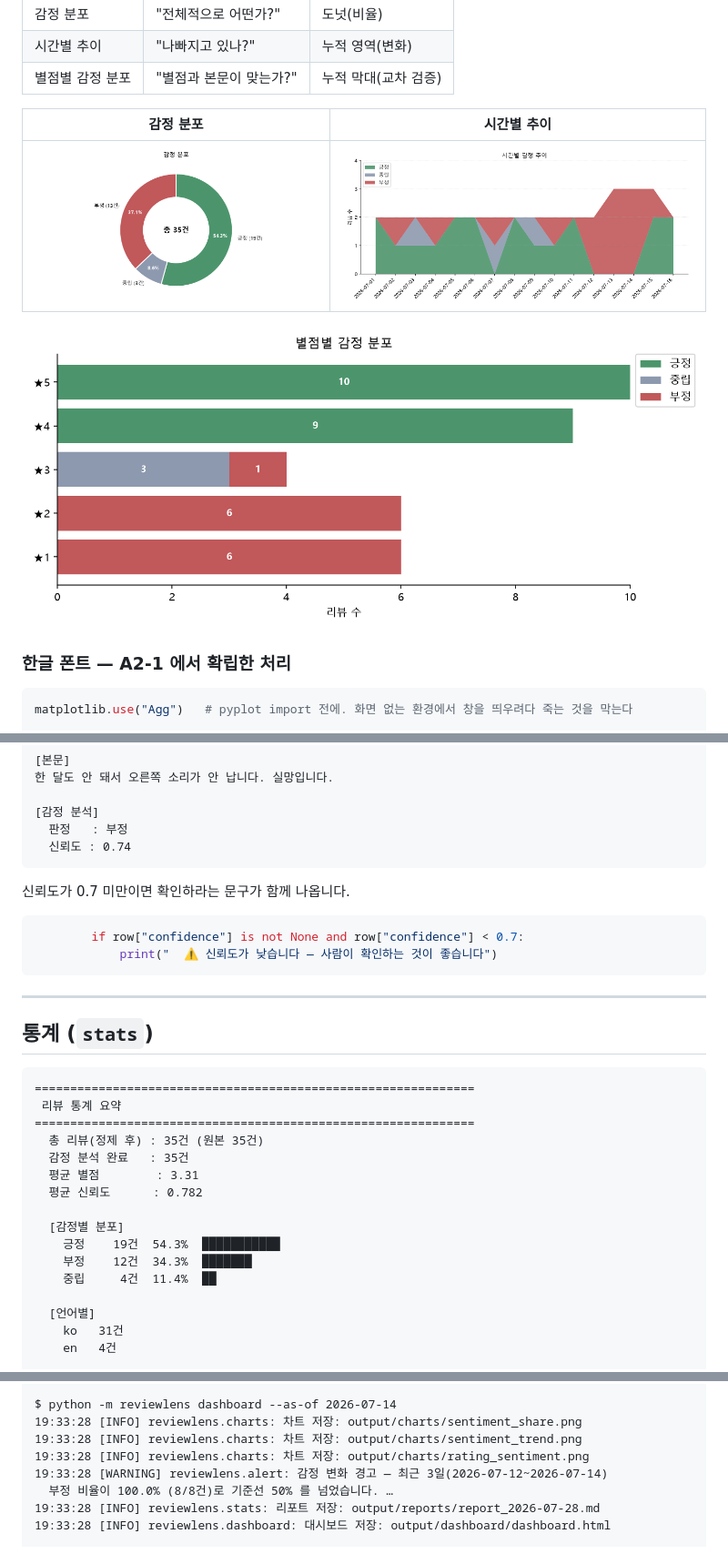
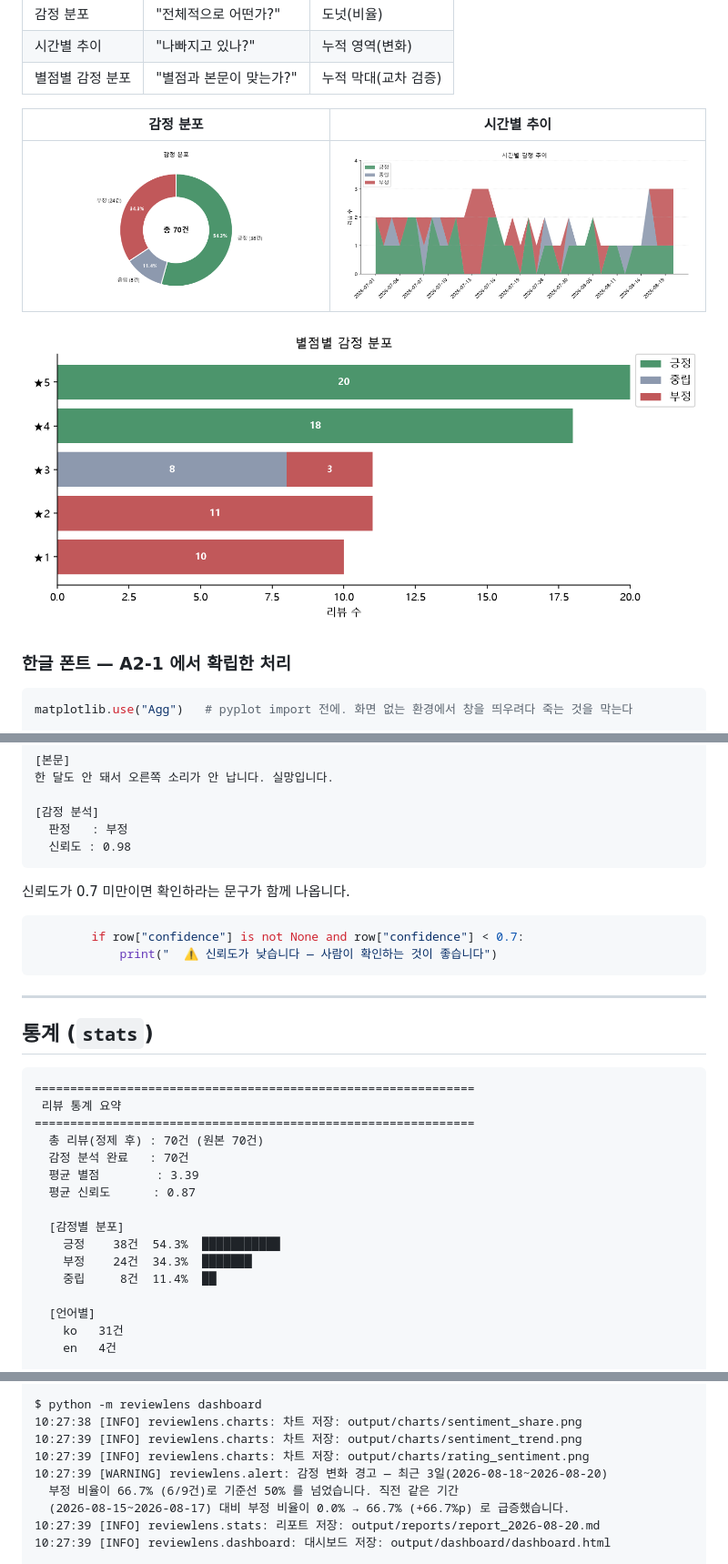
Before and after one commit to dicia-jhoh/codyssey-a2-3, a Markdown page: README.md, 3 parts joined by grey strips. Shown at 91% size. Drawn GitHub-style; pictures changed too: images/rating_sentiment.png, images/sentiment_share.png, images/sentiment_trend.png.

````diff
--- a/README.md
+++ b/README.md
@@ -631,7 +631,7 @@ $ python -m reviewlens show R023
 
 [감정 분석]
   판정   : 부정
-  신뢰도 : 0.74
+  신뢰도 : 0.98
 ```
 
 신뢰도가 0.7 미만이면 확인하라는 문구가 함께 나옵니다.
@@ -649,15 +649,15 @@ $ python -m reviewlens show R023
 ==============================================================
  리뷰 통계 요약
 ==============================================================
-  총 리뷰(정제 후) : 35건 (원본 35건)
-  감정 분석 완료   : 35건
-  평균 별점        : 3.31
-  평균 신뢰도      : 0.782
+  총 리뷰(정제 후) : 70건 (원본 70건)
+  감정 분석 완료   : 70건
+  평균 별점        : 3.39
+  평균 신뢰도      : 0.87
 
   [감정별 분포]
-    긍정    19건  54.3%  ███████████
-    부정    12건  34.3%  ███████
-    중립     4건  11.4%  ██
+    긍정    38건  54.3%  ███████████
+    부정    24건  34.3%  ███████
+    중립     8건  11.4%  ██
 
   [언어별]
     ko   31건
@@ -915,11 +915,12 @@ $ python -m reviewlens clean
 
-$ python -m reviewlens dashboard --as-of 2026-07-14
-19:33:28 [INFO] reviewlens.charts: 차트 저장: output/charts/sentiment_share.png
-19:33:28 [INFO] reviewlens.charts: 차트 저장: output/charts/sentiment_trend.png
-19:33:28 [INFO] reviewlens.charts: 차트 저장: output/charts/rating_sentiment.png
-19:33:28 [WARNING] reviewlens.alert: 감정 변화 경고 — 최근 3일(2026-07-12~2026-07-14)
-  부정 비율이 100.0% (8/8건)로 기준선 50% 를 넘었습니다. …
-19:33:28 [INFO] reviewlens.stats: 리포트 저장: output/reports/report_2026-07-28.md
-19:33:28 [INFO] reviewlens.dashboard: 대시보드 저장: output/dashboard/dashboard.html
+$ python -m reviewlens dashboard
+10:27:38 [INFO] reviewlens.charts: 차트 저장: output/charts/sentiment_share.png
+10:27:39 [INFO] reviewlens.charts: 차트 저장: output/charts/sentiment_trend.png
+10:27:39 [INFO] reviewlens.charts: 차트 저장: output/charts/rating_sentiment.png
+10:27:39 [WARNING] reviewlens.alert: 감정 변화 경고 — 최근 3일(2026-08-18~2026-08-20)
+  부정 비율이 66.7% (6/9건)로 기준선 50% 를 넘었습니다. 직전 같은 기간
+  (2026-08-15~2026-08-17) 대비 부정 비율이 0.0% → 66.7% (+66.7%p) 로 급증했습니다.
+10:27:39 [INFO] reviewlens.stats: 리포트 저장: output/reports/report_2026-08-20.md
+10:27:39 [INFO] reviewlens.dashboard: 대시보드 저장: output/dashboard/dashboard.html
 
 $ python -m reviewlens export --format both
````
Also changed, not shown: other parts of README.md (+32 -32 lines), images/dashboard-preview.png, 2 other files.
